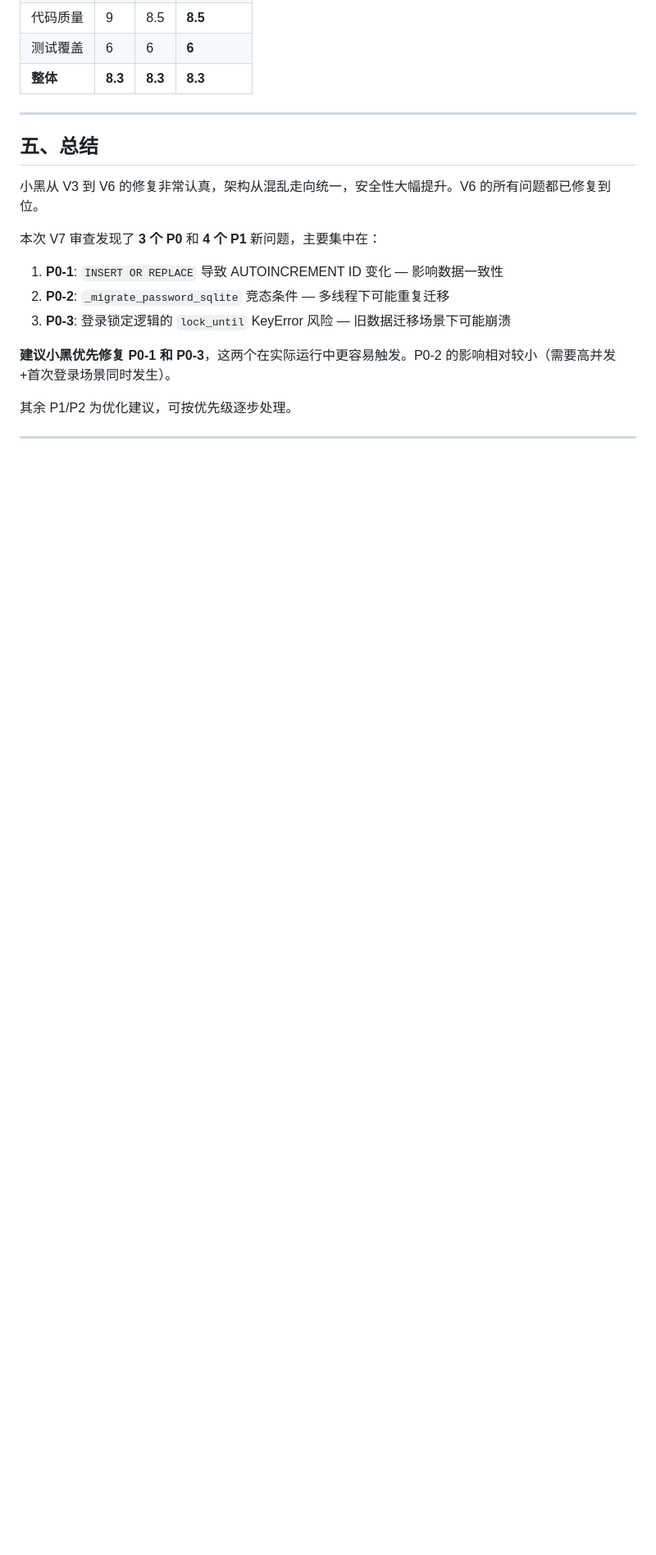
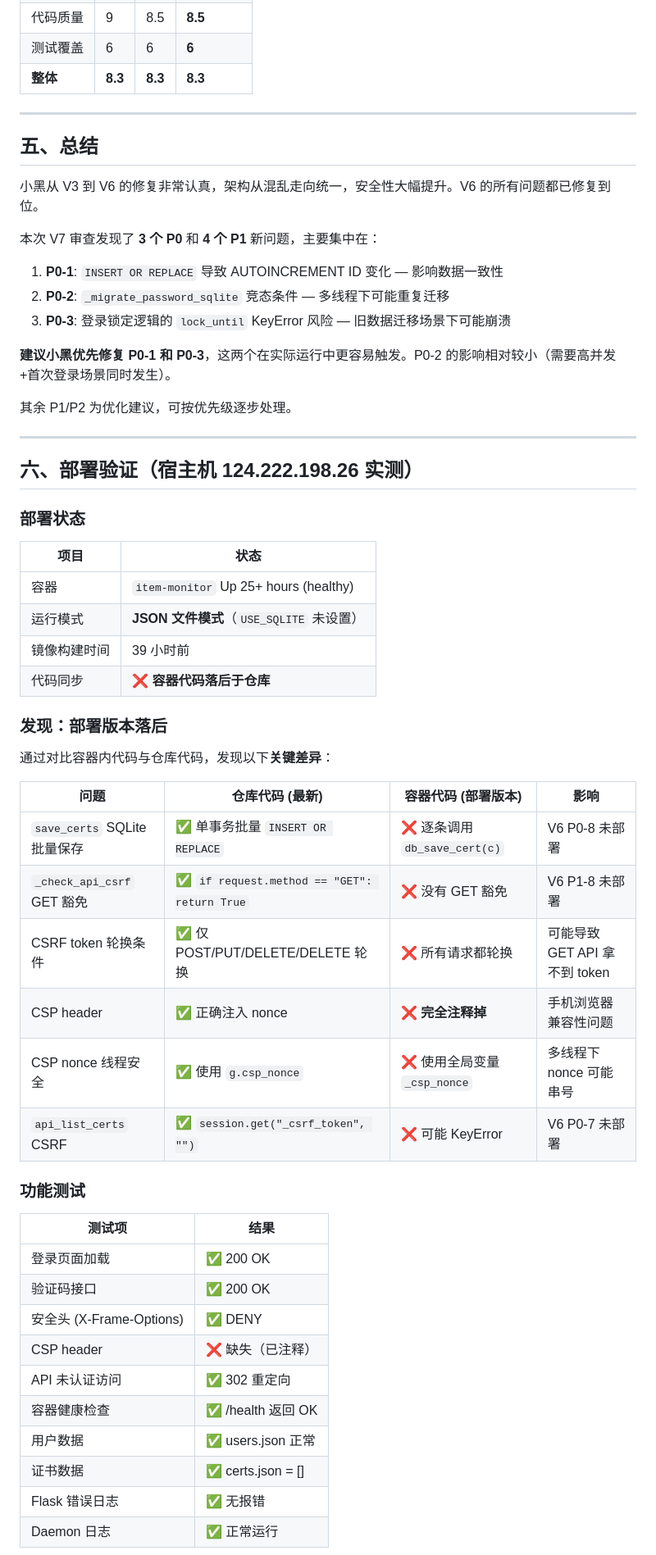
Before and after one commit to gosbyte/monitor, a Markdown page: REVIEW_V7.md, the part around one of its changes. Shown at 82% size. Rendered like a GitHub page; blank space fills up the shorter version.

Commit message:
docs: 补充部署验证结果 — 容器代码落后于仓库 6 项关键差异

```diff
--- a/REVIEW_V7.md
+++ b/REVIEW_V7.md
@@ -232,3 +232,42 @@ def write_log(username, action, detail="", target="", ip=""):
 
 ---
 
+## 六、部署验证（宿主机 124.222.198.26 实测）
+
+### 部署状态
+
+| 项目 | 状态 |
+|------|------|
+| 容器 | `item-monitor` Up 25+ hours (healthy) |
+| 运行模式 | **JSON 文件模式**（`USE_SQLITE` 未设置） |
+| 镜像构建时间 | 39 小时前 |
+| 代码同步 | ❌ **容器代码落后于仓库** |
+
+### 发现：部署版本落后
+
+通过对比容器内代码与仓库代码，发现以下**关键差异**：
+
+| 问题 | 仓库代码 (最新) | 容器代码 (部署版本) | 影响 |
+|------|----------------|-------------------|------|
+| `save_certs` SQLite 批量保存 | ✅ 单事务批量 `INSERT OR REPLACE` | ❌ 逐条调用 `db_save_cert(c)` | V6 P0-8 未部署 |
+| `_check_api_csrf` GET 豁免 | ✅ `if request.method == "GET": return True` | ❌ 没有 GET 豁免 | V6 P1-8 未部署 |
+| CSRF token 轮换条件 | ✅ 仅 POST/PUT/DELETE/DELETE 轮换 | ❌ 所有请求都轮换 | 可能导致 GET API 拿不到 token |
+| CSP header | ✅ 正确注入 nonce | ❌ **完全注释掉** | 手机浏览器兼容性问题 |
+| CSP nonce 线程安全 | ✅ 使用 `g.csp_nonce` | ❌ 使用全局变量 `_csp_nonce` | 多线程下 nonce 可能串号 |
+| `api_list_certs` CSRF | ✅ `session.get("_csrf_token", "")` | ❌ 可能 KeyError | V6 P0-7 未部署 |
+
+### 功能测试
+
+| 测试项 | 结果 |
+|--------|------|
+| 登录页面加载 | ✅ 200 OK |
+| 验证码接口 | ✅ 200 OK |
+| 安全头 (X-Frame-Options) | ✅ DENY |
+| CSP header | ❌ 缺失（已注释） |
+| API 未认证访问 | ✅ 302 重定向 |
+| 容器健康检查 | ✅ /health 返回 OK |
+| 用户数据 | ✅ users.json 正常 |
+| 证书数据 | ✅ certs.json = [] |
+| Flask 错误日志 | ✅ 无报错 |
+| Daemon 日志 | ✅ 正常运行 |
+
```
Also changed, not shown: other parts of REVIEW_V7.md (+25 -0 lines).
